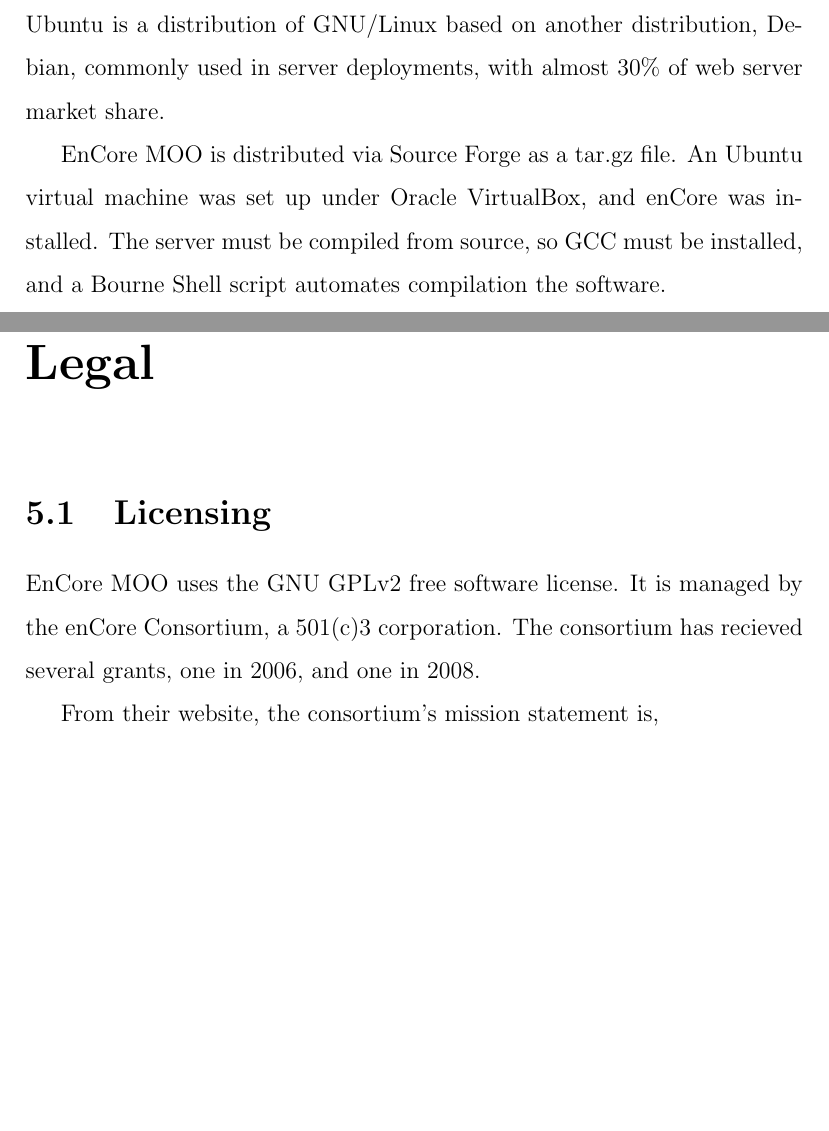
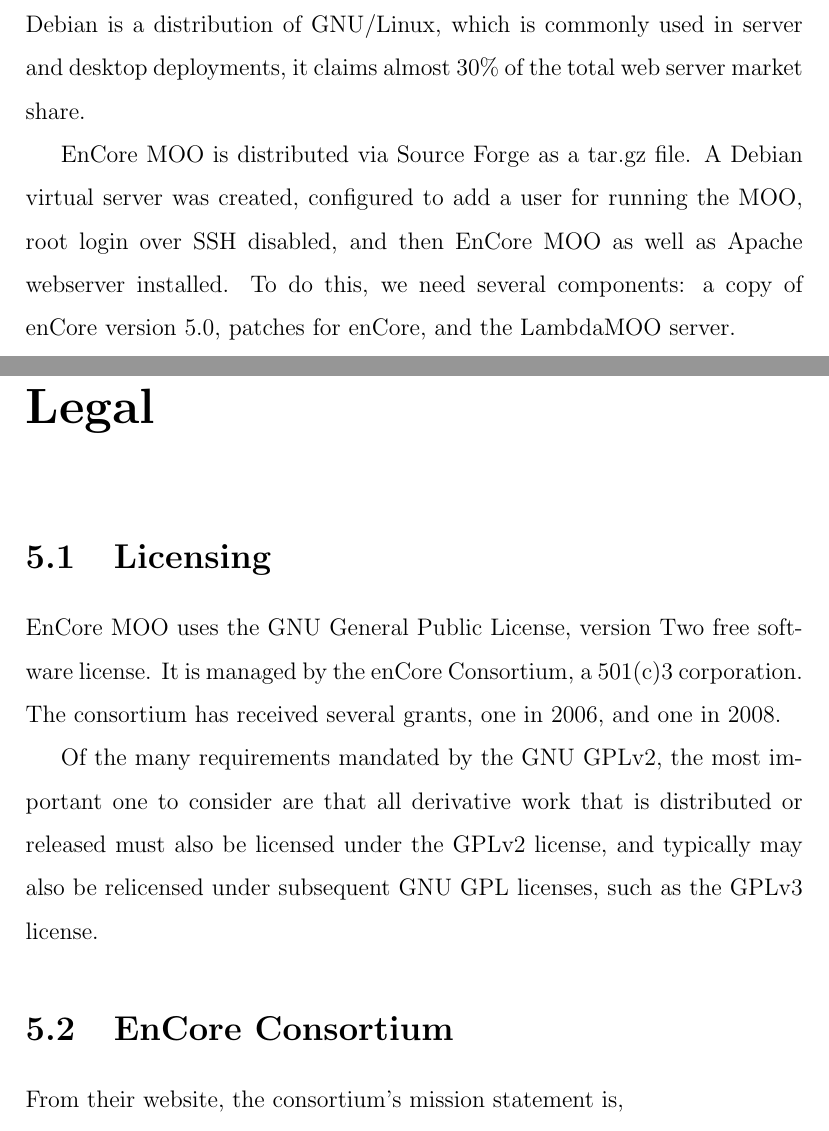
Before and after one commit to rhinoceraptor/LitWorlds, a LaTeX document (report.tex): two parts of pages 11 and 12 of 14 before the commit and two parts of pages 11 and 12 of 15 after it, joined at a grey line, cut at the place of the change, the shorter picture padded with empty space. Compiled offline with pdfLaTeX.

Commit message:
changed some legal mumbo jumbo, added Wired ciation for lambda moo

```diff
--- a/report.tex
+++ b/report.tex
@@ -16,7 +16,7 @@
 \newglossaryentry{freeSoftware}
 {
 	name={Free Software},
-	description={Software licensed such that the user has the freedom to run, redistribute, and study the source code as they wish}
+	description={Software licensed such that the user has the freedom to run, redistribute, and study the source code as they wish, and that any modifications must also be licensed under the same or compatible licenses}
 }
 \newglossaryentry{LARP}
 {
@@ -26,12 +26,12 @@
 \newglossaryentry{GNU}
 {
     name={GNU},
-    description={A free software operating system developed by the GNU project. Its software is typically bundled with the Linux kernel to form an operating system commonly called Linux}
+    description={A free software operating system developed by the GNU project. Its software is typically bundled with the Linux kernel to form an operating system commonly called Linux. GNU is a recursive acronym, standing for 'GNU's Not Unix!'}
 }
 \glsaddall
 
 \author{Owen Watson, John Lewis, Tim Cunningham}
-\title{Literary Worlds Project Report}
+\title{Literary Worlds Feasibility Report}
 \date{March 12, 2014}
 \linespread{1.5}
 
@@ -153,18 +159,24 @@
     \end{lstlisting}
 
 
-	\section{Ubuntu Server}
+	\section{Debian Server}
 	\par
-	Ubuntu is a distribution of GNU/Linux based on another distribution, Debian, commonly used in server deployments, with almost 30\% of web server market share.
+	Debian is a distribution of GNU/Linux, which is commonly used in server and desktop deployments, it claims almost 30\% of the total web server market share.
 
 	\par
-	EnCore MOO is distributed via Source Forge as a tar.gz file. An Ubuntu virtual machine was set up under Oracle VirtualBox, and enCore was installed. The server must be compiled from source, so GCC must be installed, and a Bourne Shell script automates compilation the software.
+	EnCore MOO is distributed via Source Forge as a tar.gz file. A Debian virtual server was created, configured to add a user for running the MOO, root login over SSH disabled, and then EnCore MOO as well as Apache webserver installed. To do this, we need several components: a copy of enCore version 5.0, patches for enCore, and the LambdaMOO server.
 
 	%-- Legal --%
 	\chapter{Legal}
 	\section{Licensing}
 	\par
-	EnCore MOO uses the GNU GPLv2 free software license. It is managed by the enCore Consortium, a 501(c)3 corporation. The consortium has recieved several grants, one in 2006, and one in 2008.
+	EnCore MOO uses the GNU General Public License, version Two free software license. It is managed by the enCore Consortium, a 501(c)3 corporation. The consortium has received several grants, one in 2006, and one in 2008.
+
+	\par
+	Of the many requirements mandated by the GNU GPLv2, the most important one to consider are that all derivative work that is distributed or released must also be licensed under the GPLv2 license, and typically may also be relicensed under subsequent GNU GPL licenses, such as the GPLv3 license.
+
+	\section{EnCore Consortium}
+	\par
 
 	\par
 	From their website, the consortium's mission statement is,
```
Also changed, not shown: report.tex (25 more changed lines).
